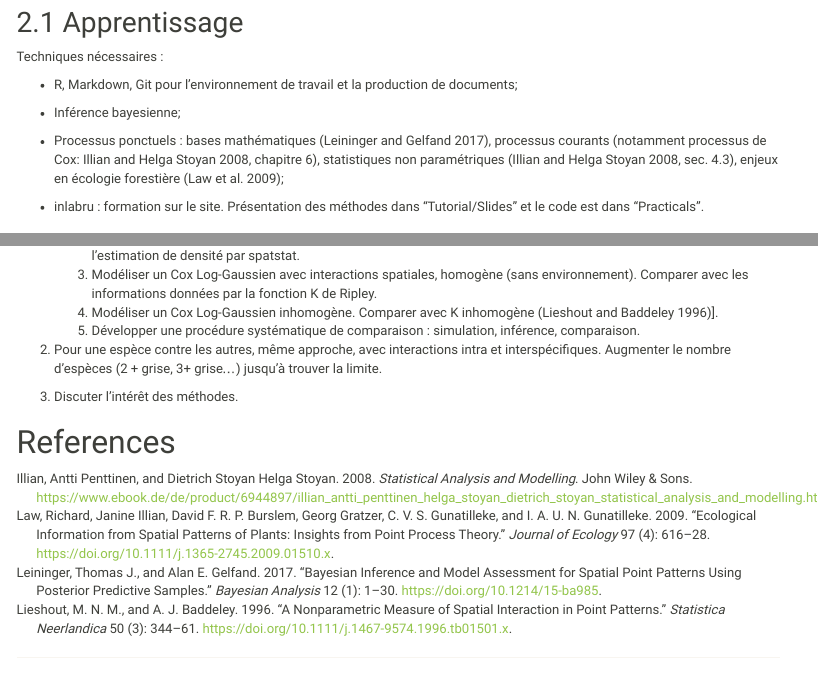
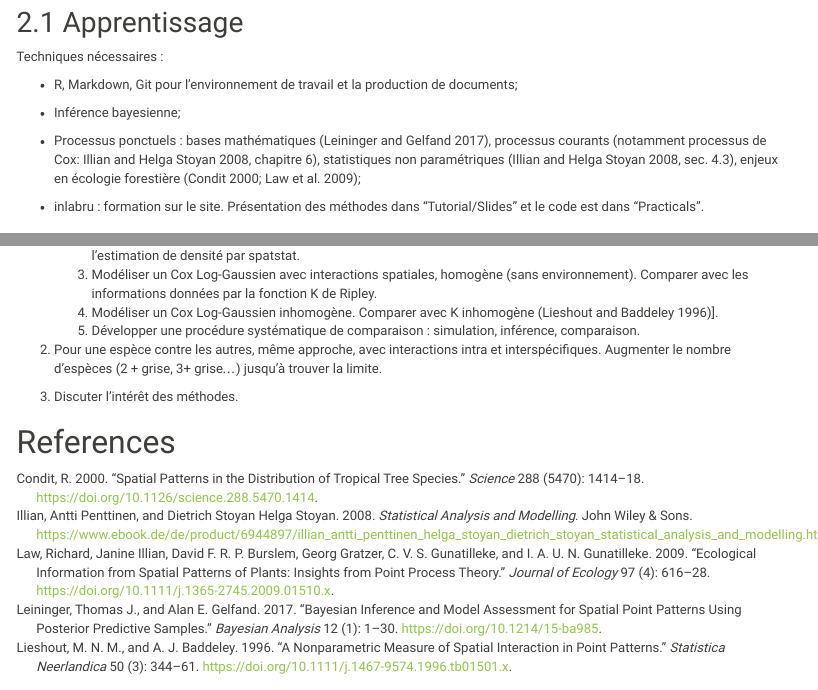
Before and after one commit to EricMarcon/ModelPP, an R Markdown document (Programme.Rmd): the page in a window 1100 px wide, from 390 px down, and a second part further down, joined at a grey line. Rendered offline with R 4.5, knitr and Pandoc, with nearby package versions; menus at the side of the page are left out.

Commit message:
Condit 2000

```diff
--- a/Programme.Rmd
+++ b/Programme.Rmd
@@ -60,7 +60,7 @@ Techniques nécessaires :
 
 - Inférence bayesienne;
 
-- Processus ponctuels : bases mathématiques [@Leininger2017], processus courants [notamment processus de Cox: @Illian2008, chapitre 6], statistiques non paramétriques [@Illian2008, section 4.3], enjeux en écologie forestière [@Law2009];
+- Processus ponctuels : bases mathématiques [@Leininger2017], processus courants [notamment processus de Cox: @Illian2008, chapitre 6], statistiques non paramétriques [@Illian2008, section 4.3], enjeux en écologie forestière [@Condit2000; @Law2009];
 
 - inlabru : formation sur le site. Présentation des méthodes dans "Tutorial/Slides" et le code est dans "Practicals".
 
--- a/references.bib
+++ b/references.bib
@@ -51,4 +51,17 @@
   publisher = {Wiley},
 }
 
+@Article{Condit2000,
+  author    = {R. Condit},
+  title     = {Spatial Patterns in the Distribution of Tropical Tree Species},
+  journal   = {Science},
+  year      = {2000},
+  volume    = {288},
+  number    = {5470},
+  pages     = {1414--1418},
+  month     = {may},
+  doi       = {10.1126/science.288.5470.1414},
+  publisher = {American Association for the Advancement of Science ({AAAS})},
+}
+
 @Comment{jabref-meta: databaseType:bibtex;}
```
Also changed, not shown: 2 other files.
